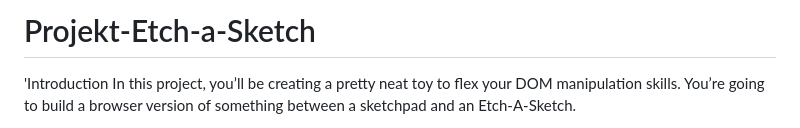
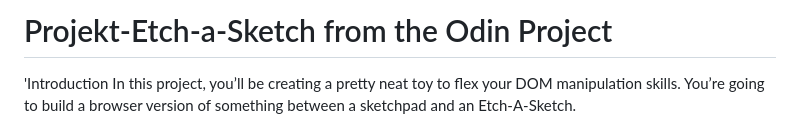
Before and after one commit to Denis11M/Projekt-Etch-a-Sketch, a Markdown page: README.md, the part around the change. Rendered like a GitHub page.

```diff
--- a/README.md
+++ b/README.md
@@ -1,4 +1,4 @@
-# Projekt-Etch-a-Sketch
+# Projekt-Etch-a-Sketch from the Odin Project
 
 'Introduction
 In this project, you’ll be creating a pretty neat toy to flex your DOM manipulation skills. You’re going to build a browser version of something between a sketchpad and an Etch-A-Sketch.
```
